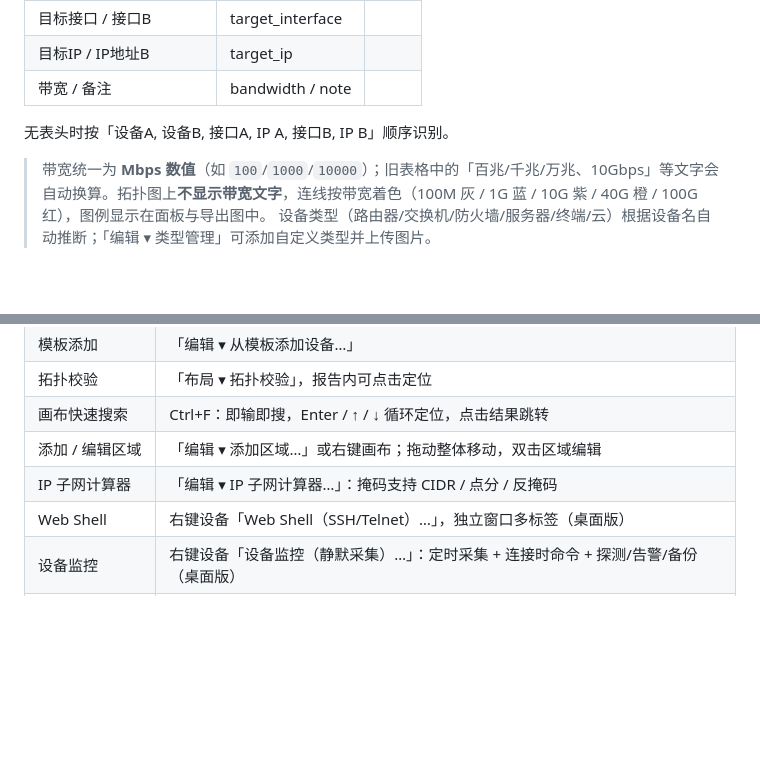
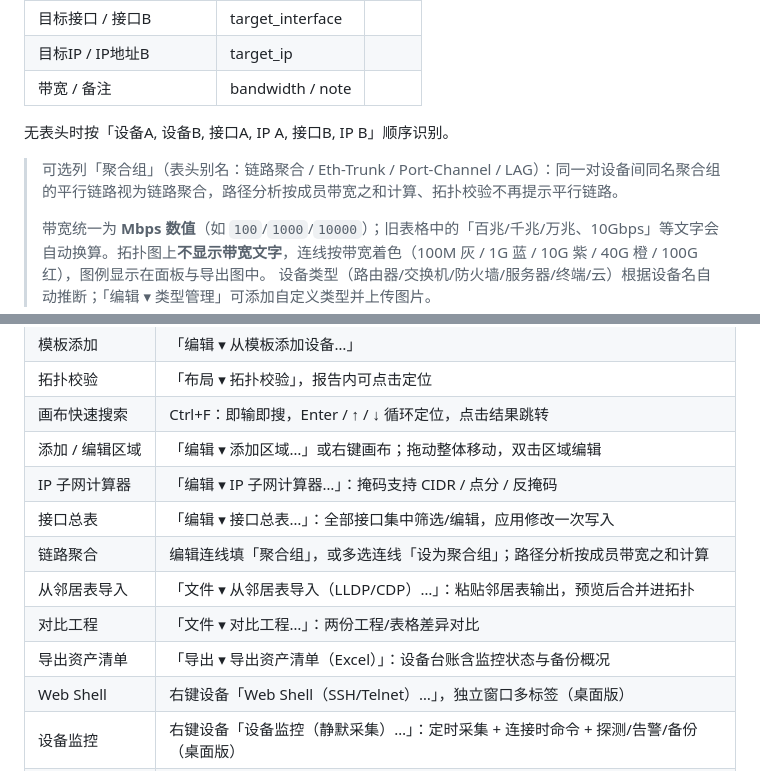
Before and after one commit to 54gogogo10/nettopo, a Markdown page: README.md, 2 parts joined by grey strips. GitHub-like rendering; blank space fills up the shorter version.

```diff
--- a/README.md
+++ b/README.md
@@ -66,6 +71,8 @@
 
 无表头时按「设备A, 设备B, 接口A, IP A, 接口B, IP B」顺序识别。
 
+> 可选列「聚合组」（表头别名：链路聚合 / Eth-Trunk / Port-Channel / LAG）：同一对设备间同名聚合组的平行链路视为链路聚合，路径分析按成员带宽之和计算、拓扑校验不再提示平行链路。
+>
 > 带宽统一为 **Mbps 数值**（如 `100`/`1000`/`10000`）；旧表格中的「百兆/千兆/万兆、10Gbps」等文字会自动换算。拓扑图上**不显示带宽文字**，连线按带宽着色（100M 灰 / 1G 蓝 / 10G 紫 / 40G 橙 / 100G 红），图例显示在面板与导出图中。
 设备类型（路由器/交换机/防火墙/服务器/终端/云）根据设备名自动推断；「编辑 ▾ 类型管理」可添加自定义类型并上传图片。
 
@@ -91,6 +98,11 @@
 | 画布快速搜索        | Ctrl+F：即输即搜，Enter / ↑ / ↓ 循环定位，点击结果跳转 |
 | 添加 / 编辑区域      | 「编辑 ▾ 添加区域…」或右键画布；拖动整体移动，双击区域编辑 |
 | IP 子网计算器        | 「编辑 ▾ IP 子网计算器…」：掩码支持 CIDR / 点分 / 反掩码 |
+| 接口总表             | 「编辑 ▾ 接口总表…」：全部接口集中筛选/编辑，应用修改一次写入 |
+| 链路聚合             | 编辑连线填「聚合组」，或多选连线「设为聚合组」；路径分析按成员带宽之和计算 |
+| 从邻居表导入         | 「文件 ▾ 从邻居表导入（LLDP/CDP）…」：粘贴邻居表输出，预览后合并进拓扑 |
+| 对比工程             | 「文件 ▾ 对比工程…」：两份工程/表格差异对比 |
+| 导出资产清单         | 「导出 ▾ 导出资产清单（Excel）」：设备台账含监控状态与备份概况 |
 | Web Shell           | 右键设备「Web Shell（SSH/Telnet）…」，独立窗口多标签（桌面版） |
 | 设备监控            | 右键设备「设备监控（静默采集）…」：定时采集 + 连接时命令 + 探测/告警/备份（桌面版） |
 | 监控中心            | 工具栏「监控 ▾ 监控中心…」：任务状态 / 事件时间线（可点设备/地址筛选）/ 备份一览，标签切换（桌面版） |
```
Also changed, not shown: other parts of README.md (+9 -4 lines), AGENTS.md (+1 -1 lines).
